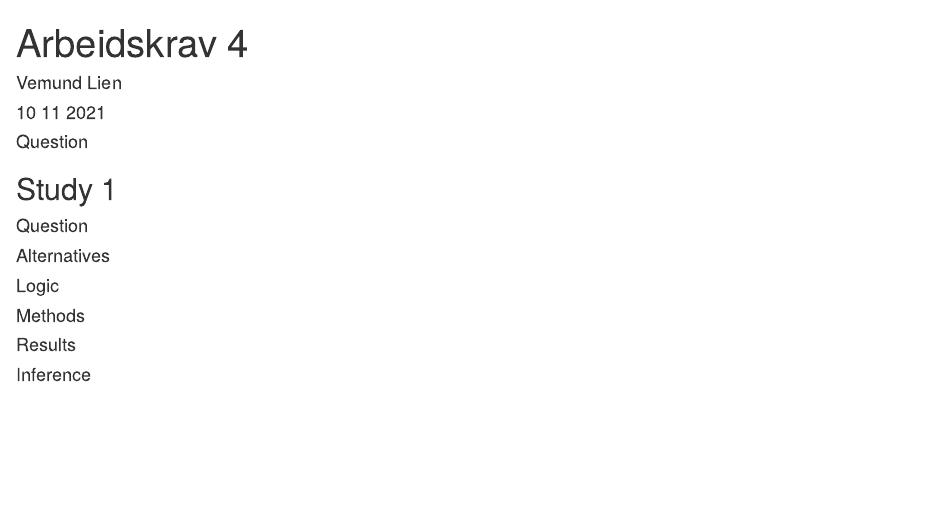
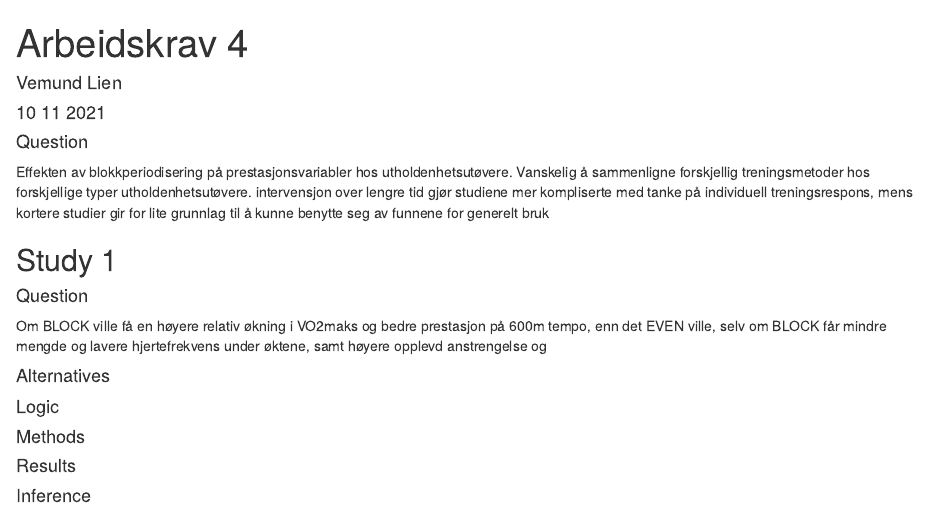
Before and after one commit to veli1793/Assignment-4, an R Markdown document (Analyse_QALMRI.Rmd): the page in a window 1100 px wide, from its top. Rendered offline with R 4.5, knitr and Pandoc, with nearby package versions.

Commit message:
Started writing

```diff
--- a/Analyse_QALMRI.Rmd
+++ b/Analyse_QALMRI.Rmd
@@ -7,9 +7,20 @@ output: html_document
 
 #### Question
 
+Effekten av blokkperiodisering på prestasjonsvariabler
+hos utholdenhetsutøvere. Vanskelig å sammenligne forskjellig treningsmetoder
+hos forskjellige typer utholdenhetsutøvere. intervensjon over lengre tid gjør
+studiene mer kompliserte med tanke på individuell treningsrespons, mens kortere
+studier gir for lite grunnlag til å kunne benytte seg av funnene for generelt
+bruk
+
 ## Study 1
 
 #### Question
+
+Om BLOCK ville få en høyere relativ økning i VO2maks
+og bedre prestasjon på 600m tempo, enn det EVEN ville, selv om BLOCK får mindre
+mengde og lavere hjertefrekvens under øktene, samt høyere opplevd anstrengelse og
 
 #### Alternatives
 
```
Also changed, not shown: Analyse_QALMRI.html.
